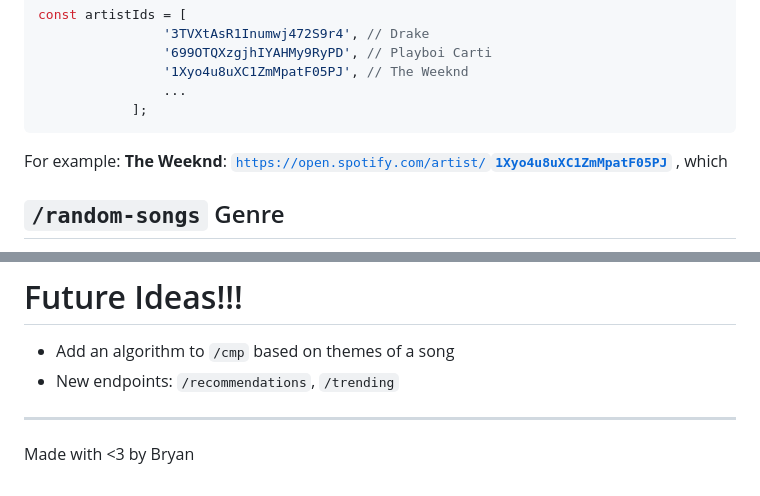
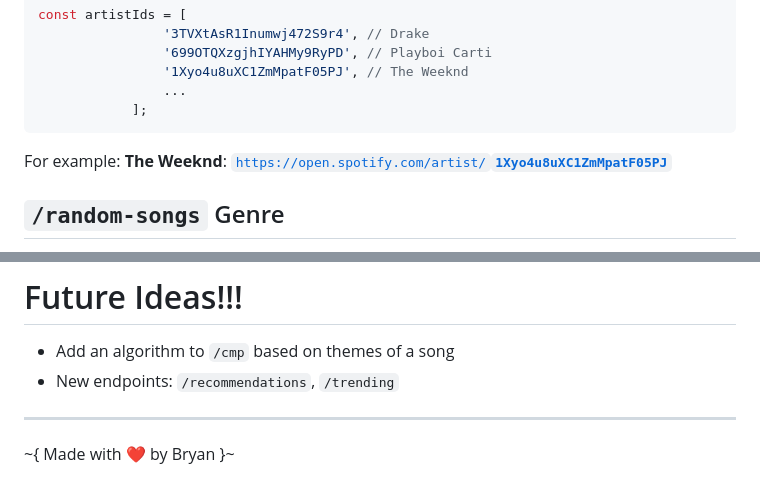
Before and after one commit to H4CK3RG0D/spotifyWeb, a Markdown page: README.md, 2 parts joined by grey strips. GitHub-like rendering.

````diff
--- a/README.md
+++ b/README.md
@@ -84,7 +84,6 @@ const artistIds = [
 ```
 
 For example: **The Weeknd**: [`https://open.spotify.com/artist/`**`1Xyo4u8uXC1ZmMpatF05PJ`**](https://open.spotify.com/artist/1Xyo4u8uXC1ZmMpatF05PJ)
-, which
 
 ## `/random-songs` Genre
 
@@ -101,4 +100,4 @@ const genres = ['pop', 'rock', 'hip-hop', 'electronic', 'classical', 'jazz', 'ma
 
 ---
 
-Made with <3 by Bryan
+~{ Made with ❤️ by Bryan }~
````
